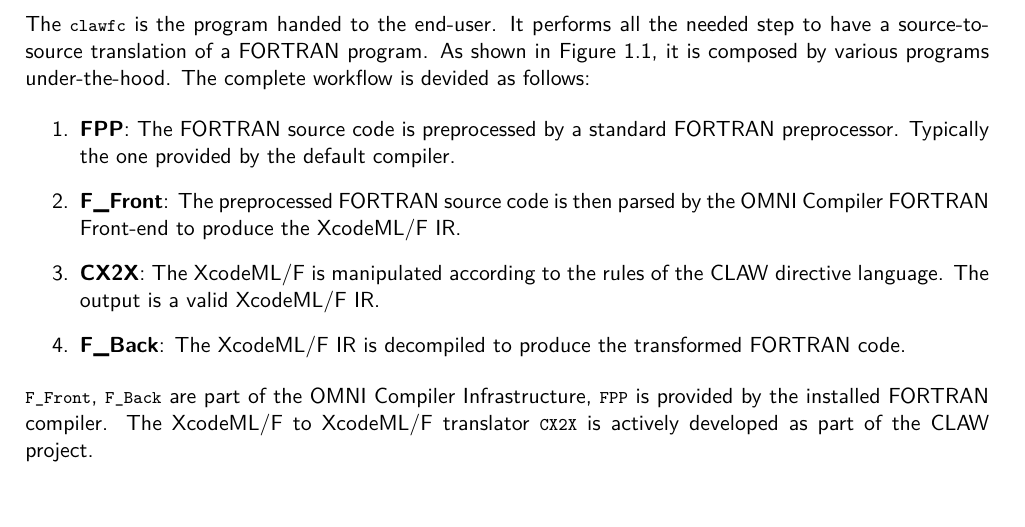
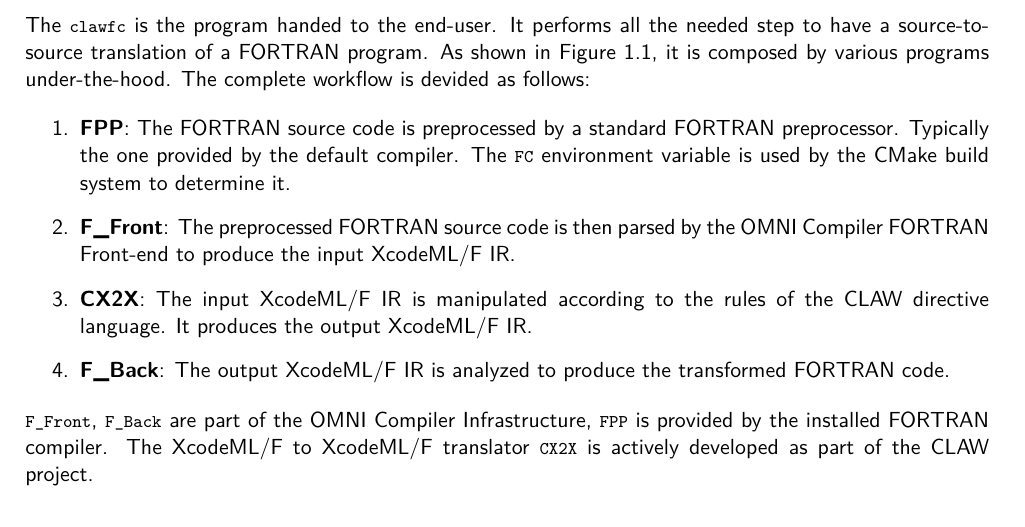
Before and after one commit to claw-project/claw-compiler, a LaTeX document (documentation/developer/developers_guide.tex): part of page 6 of 18, cut so that both start at the same text. Compiled offline with pdfLaTeX.

Commit message:
Update section about the CLAW FORTRAN Compiler workflow

```diff
--- a/documentation/developer/developers_guide.tex
+++ b/documentation/developer/developers_guide.tex
@@ -230,9 +230,10 @@ The \clawfc is the program handed to the end-user. It performs all the needed st
 
 \begin{enumerate}
 \item \textbf{FPP}: The FORTRAN source code is preprocessed by a standard FORTRAN preprocessor. Typically the one provided by the default compiler.
-\item \textbf{F\_Front}: The preprocessed FORTRAN source code is then parsed by the OMNI Compiler FORTRAN Front-end to produce the \xcodeml \gls{ir}.
-\item \textbf{CX2X}: The \xcodeml is manipulated according to the rules of the CLAW directive language. The output is a valid \xcodeml \gls{ir}.
-\item \textbf{F\_Back}: The \xcodeml \gls{ir} is decompiled to produce the transformed FORTRAN code.
+The \lstinline|FC| environment variable is used by the CMake build system to determine it.
+\item \textbf{F\_Front}: The preprocessed FORTRAN source code is then parsed by the OMNI Compiler FORTRAN Front-end to produce the input \xcodeml \gls{ir}.
+\item \textbf{CX2X}: The input \xcodeml \gls{ir} is manipulated according to the rules of the CLAW directive language. It produces the output \xcodeml \gls{ir}.
+\item \textbf{F\_Back}: The output \xcodeml \gls{ir} is analyzed to produce the transformed FORTRAN code.
 \end{enumerate}
 
 \ffront{}, \fback{} are part of the \omni{}, \fpp{} is provided by the installed FORTRAN compiler. The \xcodeml to \xcodeml translator \cx2x{} is actively developed as part of the CLAW project.
```
